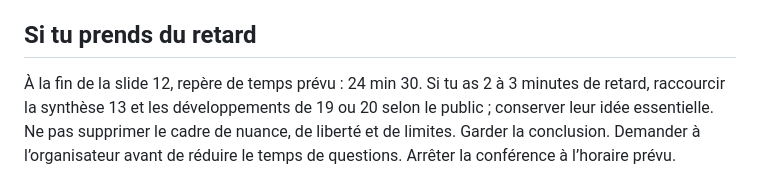
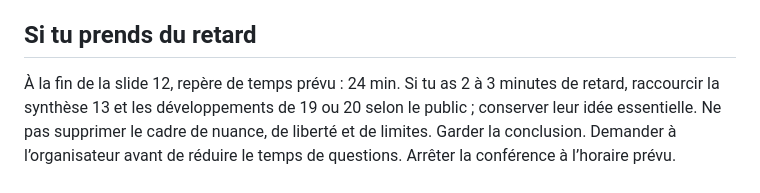
Before and after one commit to tgarot559/zonedegenie, a Markdown page: supports/guide-conference-60-minutes.md, the part around the change. GitHub-like rendering.

Commit message:
Align mid-conference timing cue with verified 24-minute run sheet

```diff
--- a/supports/guide-conference-60-minutes.md
+++ b/supports/guide-conference-60-minutes.md
@@ -27,7 +27,7 @@ Le texte est écrit à la première personne à partir des éléments de parcour
 Les quatre cas sont explicitement fictifs. Pour utiliser des situations réelles, les remplacer par des récits factuels validés et autorisés sans attribuer aux personnes des résultats non documentés.
 
 ## Si tu prends du retard
-À la fin de la slide 12, repère de temps prévu : 24 min 30.
+À la fin de la slide 12, repère de temps prévu : 24 min.
 Si tu as 2 à 3 minutes de retard, raccourcir la synthèse 13 et les développements de 19 ou 20 selon le public ; conserver leur idée essentielle.
 Ne pas supprimer le cadre de nuance, de liberté et de limites. Garder la conclusion.
 Demander à l’organisateur avant de réduire le temps de questions. Arrêter la conférence à l’horaire prévu.
```
